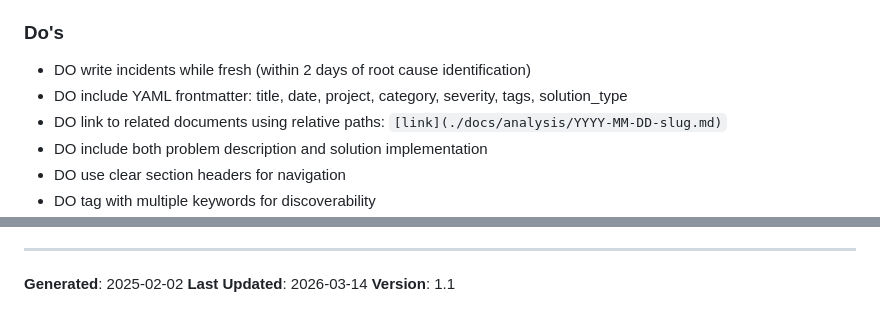
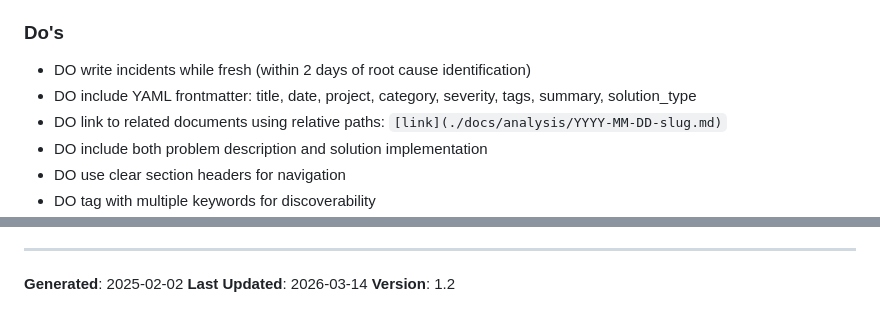
Before and after one commit to dEitY719/playbook, a Markdown page: AGENTS.md, 2 parts joined by grey strips. Rendered like a GitHub page.

```diff
--- a/AGENTS.md
+++ b/AGENTS.md
@@ -55,7 +55,7 @@ README.md                   # Main navigation
 
 ### Do's
 - DO write incidents while fresh (within 2 days of root cause identification)
-- DO include YAML frontmatter: title, date, project, category, severity, tags, solution_type
+- DO include YAML frontmatter: title, date, project, category, severity, tags, summary, solution_type
 - DO link to related documents using relative paths: `[link](./docs/analysis/YYYY-MM-DD-slug.md)`
 - DO include both problem description and solution implementation
 - DO use clear section headers for navigation
@@ -285,4 +285,4 @@ Before committing new RCA documents:
 
 **Generated**: 2025-02-02
 **Last Updated**: 2026-03-14
-**Version**: 1.1
+**Version**: 1.2
```
